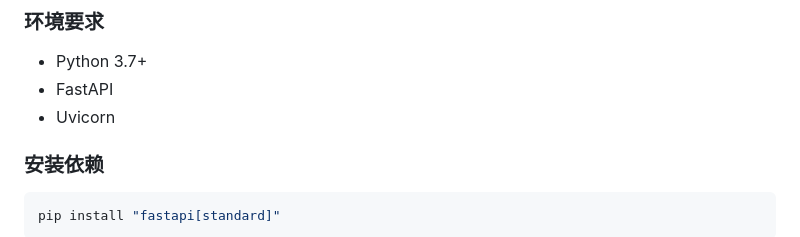
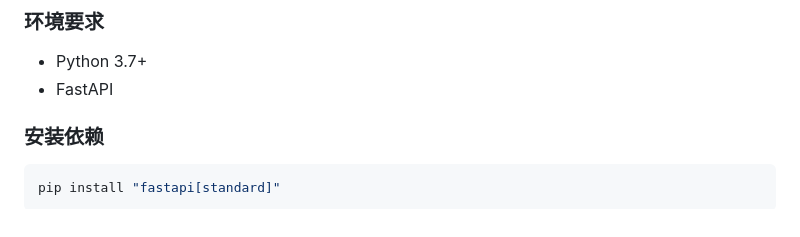
Before and after one commit to red0orange/MLLMsDatasetVisualization, a Markdown page: README.md, the part around the change. Drawn GitHub-style.

````diff
--- a/README.md
+++ b/README.md
@@ -41,7 +41,6 @@
 ### 环境要求
 - Python 3.7+
 - FastAPI
-- Uvicorn
 
 ### 安装依赖
 ```bash
````
